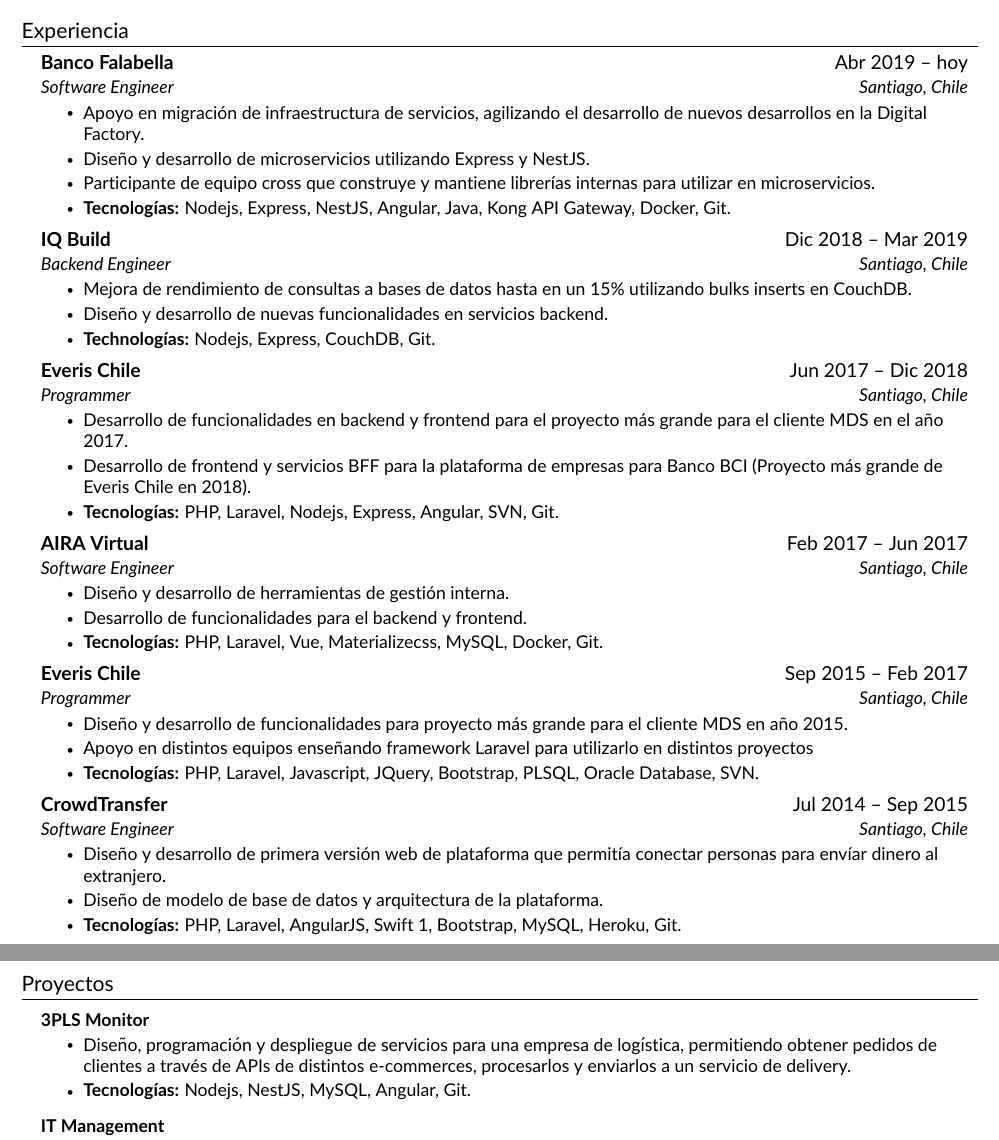
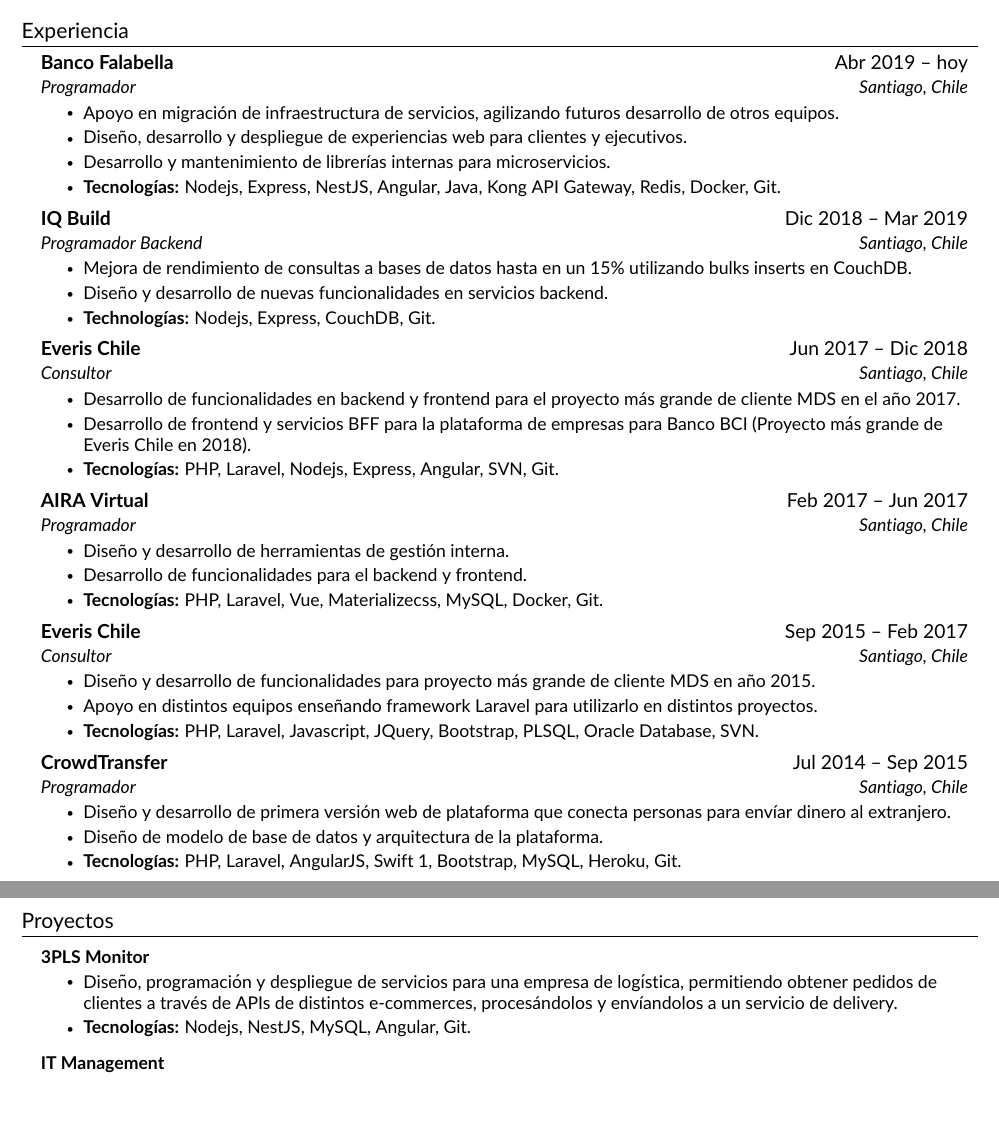
Before and after one commit to mathiasdonoso/cv-resume, a LaTeX CV (ES/resume.tex, which reads ES/src/experience.tex, ES/src/projects.tex): two parts of pages 1 and 2 of 2, joined at a grey line, cut so that both start at the same text, the shorter picture padded with empty space. Compiled offline with pdfLaTeX.

Commit message:
feat: Added README to create PDF and changing resume info in spanish

```diff
--- a/ES/src/experience.tex
+++ b/ES/src/experience.tex
@@ -4,17 +4,17 @@
 
     \resumeSubheading
     {Banco Falabella}{Abr 2019 -- hoy}
-    {Software Engineer}{Santiago, Chile}
+    {Programador}{Santiago, Chile}
     \resumeItemListStart
-        \resumeItem{Apoyo en migración de infraestructura de servicios, agilizando el desarrollo de nuevos desarrollos en la Digital Factory.}
-        \resumeItem{Diseño y desarrollo de microservicios utilizando Express y NestJS.}
-        \resumeItem{Participante de equipo cross que construye y mantiene librerías internas para utilizar en microservicios.}
-        \resumeItem{\textbf{Tecnologías:} Nodejs, Express, NestJS, Angular, Java, Kong API Gateway, Docker, Git.}
+        \resumeItem{Apoyo en migración de infraestructura de servicios, agilizando futuros desarrollo de otros equipos.}
+        \resumeItem{Diseño, desarrollo y despliegue de experiencias web para clientes y ejecutivos.}
+        \resumeItem{Desarrollo y mantenimiento de librerías internas para microservicios.}
+        \resumeItem{\textbf{Tecnologías:} Nodejs, Express, NestJS, Angular, Java, Kong API Gateway, Redis, Docker, Git.}
     \resumeItemListEnd
 
     \resumeSubheading
     {IQ Build}{Dic 2018 -- Mar 2019}
-    {Backend Engineer}{Santiago, Chile}
+    {Programador Backend}{Santiago, Chile}
     \resumeItemListStart
         \resumeItem{Mejora de rendimiento de consultas a bases de datos hasta en un 15\% utilizando bulks inserts en CouchDB.}
         \resumeItem{Diseño y desarrollo de nuevas funcionalidades en servicios backend.}
@@ -23,16 +23,16 @@
 
     \resumeSubheading
     {Everis Chile}{Jun 2017 -- Dic 2018}
-    {Programmer}{Santiago, Chile}
+    {Consultor}{Santiago, Chile}
     \resumeItemListStart
-        \resumeItem{Desarrollo de funcionalidades en backend y frontend para el proyecto más grande para el cliente MDS en el año 2017.}
+        \resumeItem{Desarrollo de funcionalidades en backend y frontend para el proyecto más grande de cliente MDS en el año 2017.}
         \resumeItem{Desarrollo de frontend y servicios BFF para la plataforma de empresas para Banco BCI (Proyecto más grande de Everis Chile en 2018).}
         \resumeItem{\textbf{Tecnologías:} PHP, Laravel, Nodejs, Express, Angular, SVN, Git.}
     \resumeItemListEnd
 
     \resumeSubheading
     {AIRA Virtual}{Feb 2017 -- Jun 2017}
-    {Software Engineer}{Santiago, Chile}
+    {Programador}{Santiago, Chile}
     \resumeItemListStart
         \resumeItem{Diseño y desarrollo de herramientas de gestión interna.}
         \resumeItem{Desarrollo de funcionalidades para el backend y frontend.}
@@ -41,18 +41,18 @@
 
     \resumeSubheading
     {Everis Chile}{Sep 2015 -- Feb 2017}
-    {Programmer}{Santiago, Chile}
+    {Consultor}{Santiago, Chile}
     \resumeItemListStart
-        \resumeItem{Diseño y desarrollo de funcionalidades para proyecto más grande para el cliente MDS en año 2015.}
-        \resumeItem{Apoyo en distintos equipos enseñando framework Laravel para utilizarlo en distintos proyectos}
+        \resumeItem{Diseño y desarrollo de funcionalidades para proyecto más grande de cliente MDS en año 2015.}
+        \resumeItem{Apoyo en distintos equipos enseñando framework Laravel para utilizarlo en distintos proyectos.}
         \resumeItem{\textbf{Tecnologías:} PHP, Laravel, Javascript, JQuery, Bootstrap, PLSQL, Oracle Database, SVN.}
     \resumeItemListEnd
 
     \resumeSubheading
     {CrowdTransfer}{Jul 2014 -- Sep 2015}
-    {Software Engineer}{Santiago, Chile}
+    {Programador}{Santiago, Chile}
     \resumeItemListStart
-        \resumeItem{Diseño y desarrollo de primera versión web de plataforma que permitía conectar personas para envíar dinero al extranjero.}
+        \resumeItem{Diseño y desarrollo de primera versión web de plataforma que conecta personas para envíar dinero al extranjero.}
         \resumeItem{Diseño de modelo de base de datos y arquitectura de la plataforma.}
         \resumeItem{\textbf{Tecnologías:} PHP, Laravel, AngularJS, Swift 1, Bootstrap, MySQL, Heroku, Git.}
     \resumeItemListEnd
--- a/ES/src/projects.tex
+++ b/ES/src/projects.tex
@@ -5,7 +5,7 @@
     \resumeProjectHeading
     {\textbf{3PLS Monitor}}{}
     \resumeItemListStart
-        \resumeItem{Diseño, programación y despliegue de servicios para una empresa de logística, permitiendo obtener pedidos de clientes a través de APIs de distintos e-commerces, procesarlos y enviarlos a un servicio de delivery.}
+        \resumeItem{Diseño, programación y despliegue de servicios para una empresa de logística, permitiendo obtener pedidos de clientes a través de APIs de distintos e-commerces, procesándolos y envíandolos a un servicio de delivery.}
         \resumeItem{\textbf{Tecnologías:} Nodejs, NestJS, MySQL, Angular, Git.}
     \resumeItemListEnd
 
```
Also changed, not shown: README.md (added).
